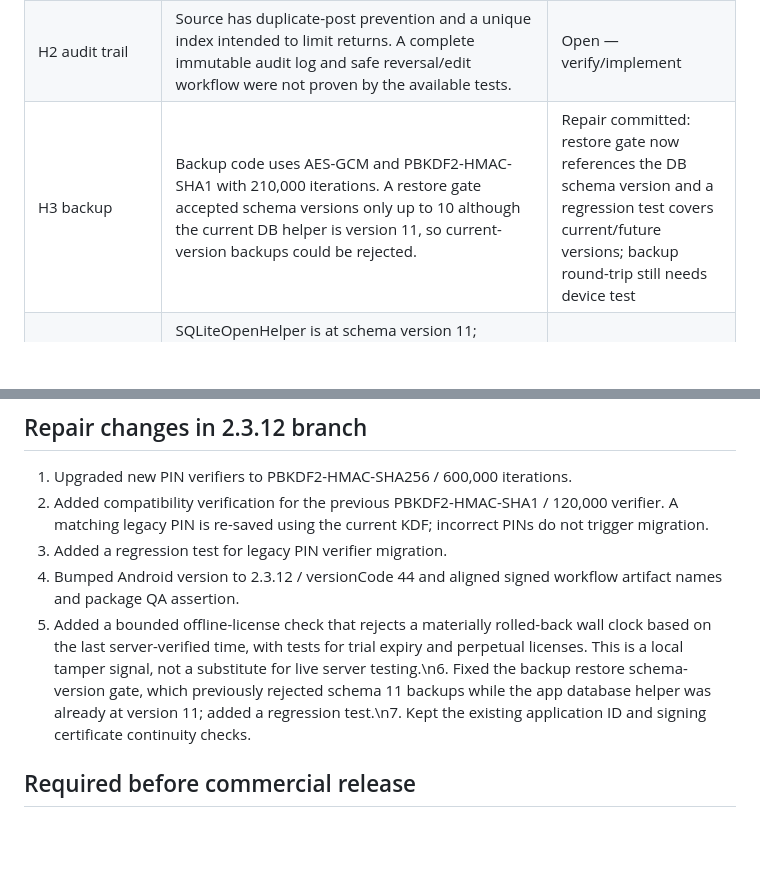
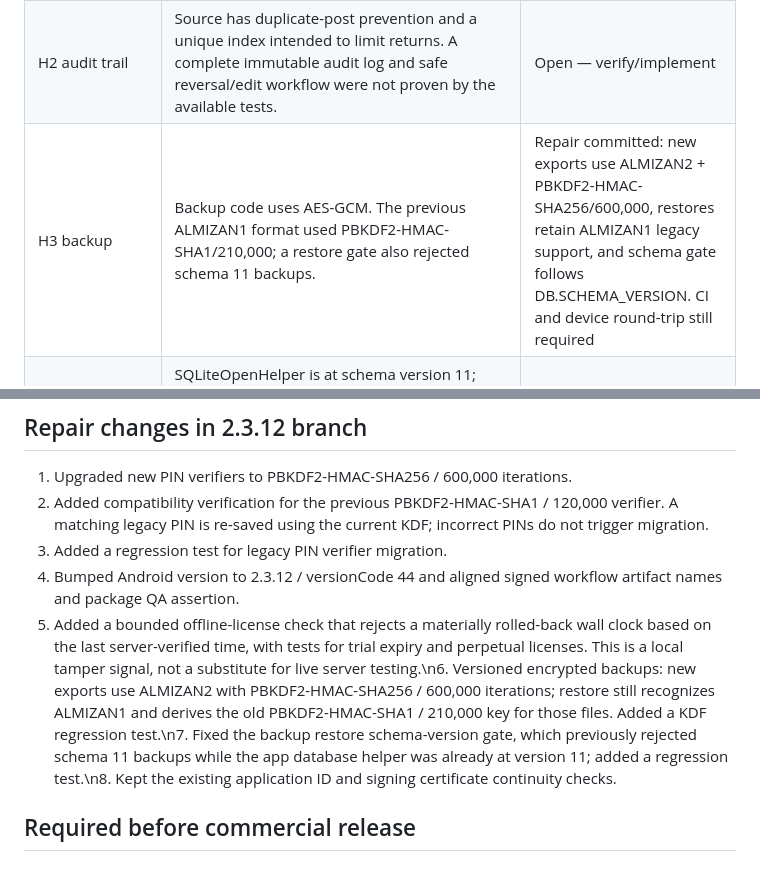
Before and after one commit to moh1442010-arch/smart-encyclopedias-platform, a Markdown page: docs/AL-MIZAN-EXPERT-AUDIT-STATUS-2.3.12.md, 2 parts joined by grey strips. GitHub-like rendering; blank space fills up the shorter version.

Commit message:
Document versioned backup KDF and legacy restore support

```diff
--- a/docs/AL-MIZAN-EXPERT-AUDIT-STATUS-2.3.12.md
+++ b/docs/AL-MIZAN-EXPERT-AUDIT-STATUS-2.3.12.md
@@ -14,7 +14,7 @@
 | C4 identity | Application ID is `com.mohammedmustafa.smartcompany`; user-visible label is `المحاسب الميزان`; release certificate identity is Smart Company. Changing the application ID now risks breaking updates. | Decision: preserve package/signing continuity for 2.3.12; review public-facing brand separately |
 | H1 PIN KDF | Existing PIN verifier uses PBKDF2-HMAC-SHA1 with 120,000 iterations. | Repair committed in this branch: PBKDF2-HMAC-SHA256 with 600,000 iterations; successful legacy verification upgrades the verifier. CI test added. |
 | H2 audit trail | Source has duplicate-post prevention and a unique index intended to limit returns. A complete immutable audit log and safe reversal/edit workflow were not proven by the available tests. | Open — verify/implement |
-| H3 backup | Backup code uses AES-GCM and PBKDF2-HMAC-SHA1 with 210,000 iterations. A restore gate accepted schema versions only up to 10 although the current DB helper is version 11, so current-version backups could be rejected. | Repair committed: restore gate now references the DB schema version and a regression test covers current/future versions; backup round-trip still needs device test |
+| H3 backup | Backup code uses AES-GCM. The previous ALMIZAN1 format used PBKDF2-HMAC-SHA1/210,000; a restore gate also rejected schema 11 backups. | Repair committed: new exports use ALMIZAN2 + PBKDF2-HMAC-SHA256/600,000, restores retain ALMIZAN1 legacy support, and schema gate follows DB.SCHEMA_VERSION. CI and device round-trip still required |
 | H4 migrations | SQLiteOpenHelper is at schema version 11; onUpgrade calls an idempotent schema method with multiple ALTER TABLE attempts guarded by catch-all exception handling. Existing test covers a simulated version 8 database, not all prior release schemas or data. | Open — add explicit version-path and data-preservation tests |
 | P1 signing | Existing workflow pins the release certificate SHA-256 and verifies APK/AAB plus checksums. | Retain; confirm repair artifact after CI |
 | P2 pricing/support | Price screen says test prices are not final and that purchases/auto-renewal are not available in this build. | Keep clearly labelled prelaunch; do not advertise payment automation as live |
@@ -27,7 +27,7 @@
 2. Added compatibility verification for the previous PBKDF2-HMAC-SHA1 / 120,000 verifier. A matching legacy PIN is re-saved using the current KDF; incorrect PINs do not trigger migration.
 3. Added a regression test for legacy PIN verifier migration.
 4. Bumped Android version to 2.3.12 / versionCode 44 and aligned signed workflow artifact names and package QA assertion.
-5. Added a bounded offline-license check that rejects a materially rolled-back wall clock based on the last server-verified time, with tests for trial expiry and perpetual licenses. This is a local tamper signal, not a substitute for live server testing.\n6. Fixed the backup restore schema-version gate, which previously rejected schema 11 backups while the app database helper was already at version 11; added a regression test.\n7. Kept the existing application ID and signing certificate continuity checks.
+5. Added a bounded offline-license check that rejects a materially rolled-back wall clock based on the last server-verified time, with tests for trial expiry and perpetual licenses. This is a local tamper signal, not a substitute for live server testing.\n6. Versioned encrypted backups: new exports use ALMIZAN2 with PBKDF2-HMAC-SHA256 / 600,000 iterations; restore still recognizes ALMIZAN1 and derives the old PBKDF2-HMAC-SHA1 / 210,000 key for those files. Added a KDF regression test.\n7. Fixed the backup restore schema-version gate, which previously rejected schema 11 backups while the app database helper was already at version 11; added a regression test.\n8. Kept the existing application ID and signing certificate continuity checks.
 
 ## Required before commercial release
 
```
